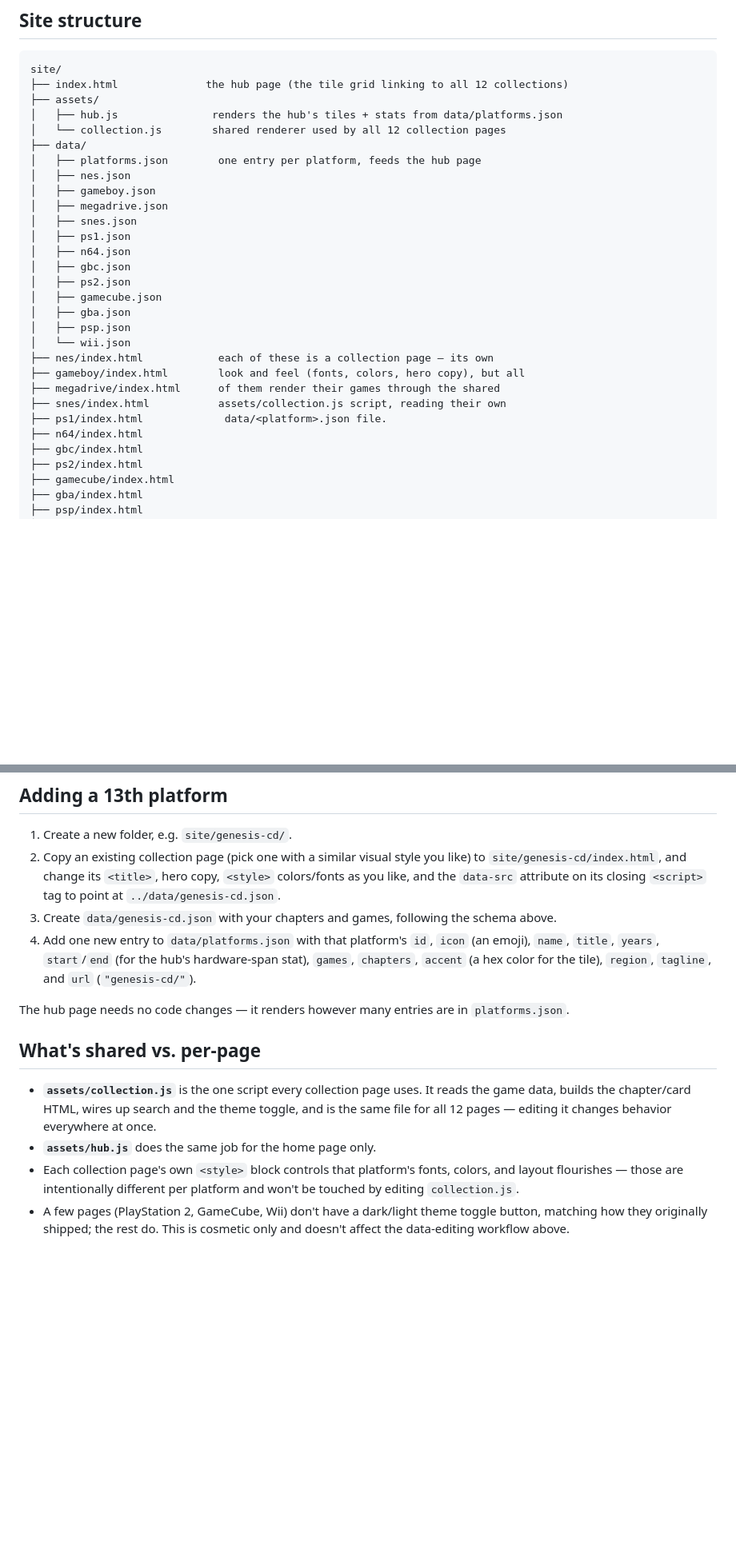
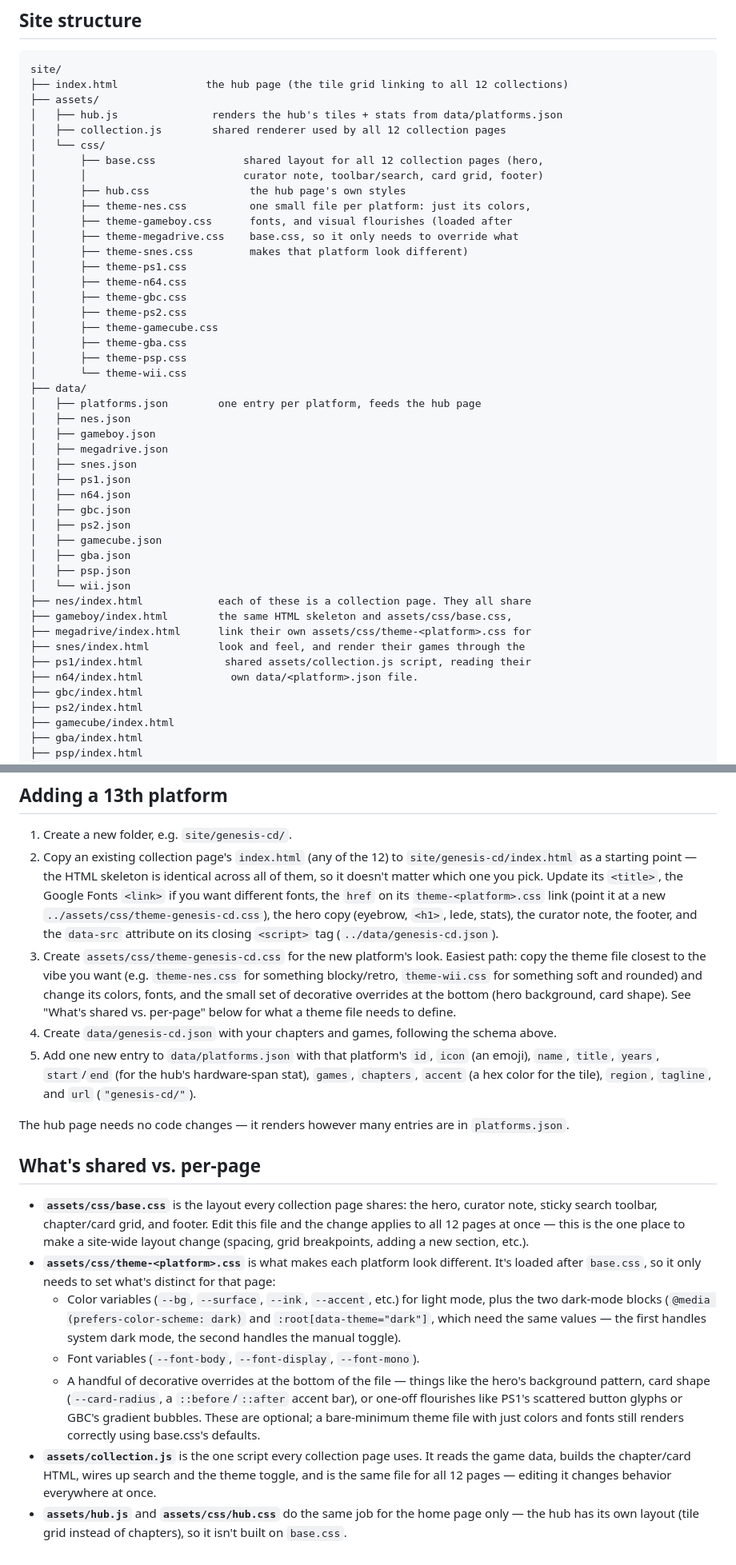
Before and after one commit to diastrocollections/diastrocollections.github.io, a Markdown page: README.md, 2 parts joined by grey strips. Shown at 80% size. GitHub-like rendering; blank space fills up the shorter version.

Commit message:
1.0.2 - Updated README.md to reflect structure changes

```diff
--- a/README.md
+++ b/README.md
@@ -11,7 +11,23 @@ site/
 ├── index.html              the hub page (the tile grid linking to all 12 collections)
 ├── assets/
 │   ├── hub.js               renders the hub's tiles + stats from data/platforms.json
-│   └── collection.js        shared renderer used by all 12 collection pages
+│   ├── collection.js        shared renderer used by all 12 collection pages
+│   └── css/
+│       ├── base.css              shared layout for all 12 collection pages (hero,
+│       │                         curator note, toolbar/search, card grid, footer)
+│       ├── hub.css                the hub page's own styles
+│       ├── theme-nes.css          one small file per platform: just its colors,
+│       ├── theme-gameboy.css      fonts, and visual flourishes (loaded after
+│       ├── theme-megadrive.css    base.css, so it only needs to override what
+│       ├── theme-snes.css         makes that platform look different)
+│       ├── theme-ps1.css
+│       ├── theme-n64.css
+│       ├── theme-gbc.css
+│       ├── theme-ps2.css
+│       ├── theme-gamecube.css
+│       ├── theme-gba.css
+│       ├── theme-psp.css
+│       └── theme-wii.css
 ├── data/
 │   ├── platforms.json        one entry per platform, feeds the hub page
 │   ├── nes.json
@@ -26,12 +42,12 @@ site/
 │   ├── gba.json
 │   ├── psp.json
 │   └── wii.json
-├── nes/index.html            each of these is a collection page — its own
-├── gameboy/index.html        look and feel (fonts, colors, hero copy), but all
-├── megadrive/index.html      of them render their games through the shared
-├── snes/index.html           assets/collection.js script, reading their own
-├── ps1/index.html             data/<platform>.json file.
-├── n64/index.html
+├── nes/index.html            each of these is a collection page. They all share
+├── gameboy/index.html        the same HTML skeleton and assets/css/base.css,
+├── megadrive/index.html      link their own assets/css/theme-<platform>.css for
+├── snes/index.html           look and feel, and render their games through the
+├── ps1/index.html             shared assets/collection.js script, reading their
+├── n64/index.html              own data/<platform>.json file.
 ├── gbc/index.html
 ├── ps2/index.html
 ├── gamecube/index.html
@@ -77,15 +93,19 @@ To add a game, add another `[Title, Year, Developer, Blurb]` entry to a chapter'
 ## Adding a 13th platform
 
 1. Create a new folder, e.g. `site/genesis-cd/`.
-2. Copy an existing collection page (pick one with a similar visual style you like) to `site/genesis-cd/index.html`, and change its `<title>`, hero copy, `<style>` colors/fonts as you like, and the `data-src` attribute on its closing `<script>` tag to point at `../data/genesis-cd.json`.
-3. Create `data/genesis-cd.json` with your chapters and games, following the schema above.
-4. Add one new entry to `data/platforms.json` with that platform's `id`, `icon` (an emoji), `name`, `title`, `years`, `start`/`end` (for the hub's hardware-span stat), `games`, `chapters`, `accent` (a hex color for the tile), `region`, `tagline`, and `url` (`"genesis-cd/"`).
+2. Copy an existing collection page's `index.html` (any of the 12) to `site/genesis-cd/index.html` as a starting point — the HTML skeleton is identical across all of them, so it doesn't matter which one you pick. Update its `<title>`, the Google Fonts `<link>` if you want different fonts, the `href` on its `theme-<platform>.css` link (point it at a new `../assets/css/theme-genesis-cd.css`), the hero copy (eyebrow, `<h1>`, lede, stats), the curator note, the footer, and the `data-src` attribute on its closing `<script>` tag (`../data/genesis-cd.json`).
+3. Create `assets/css/theme-genesis-cd.css` for the new platform's look. Easiest path: copy the theme file closest to the vibe you want (e.g. `theme-nes.css` for something blocky/retro, `theme-wii.css` for something soft and rounded) and change its colors, fonts, and the small set of decorative overrides at the bottom (hero background, card shape). See "What's shared vs. per-page" below for what a theme file needs to define.
+4. Create `data/genesis-cd.json` with your chapters and games, following the schema above.
+5. Add one new entry to `data/platforms.json` with that platform's `id`, `icon` (an emoji), `name`, `title`, `years`, `start`/`end` (for the hub's hardware-span stat), `games`, `chapters`, `accent` (a hex color for the tile), `region`, `tagline`, and `url` (`"genesis-cd/"`).
 
 The hub page needs no code changes — it renders however many entries are in `platforms.json`.
 
 ## What's shared vs. per-page
 
+- **`assets/css/base.css`** is the layout every collection page shares: the hero, curator note, sticky search toolbar, chapter/card grid, and footer. Edit this file and the change applies to all 12 pages at once — this is the one place to make a site-wide layout change (spacing, grid breakpoints, adding a new section, etc.).
+- **`assets/css/theme-<platform>.css`** is what makes each platform look different. It's loaded after `base.css`, so it only needs to set what's distinct for that page:
+  - Color variables (`--bg`, `--surface`, `--ink`, `--accent`, etc.) for light mode, plus the two dark-mode blocks (`@media (prefers-color-scheme: dark)` and `:root[data-theme="dark"]`, which need the same values — the first handles system dark mode, the second handles the manual toggle).
+  - Font variables (`--font-body`, `--font-display`, `--font-mono`).
+  - A handful of decorative overrides at the bottom of the file — things like the hero's background pattern, card shape (`--card-radius`, a `::before`/`::after` accent bar), or one-off flourishes like PS1's scattered button glyphs or GBC's gradient bubbles. These are optional; a bare-minimum theme file with just colors and fonts still renders correctly using base.css's defaults.
 - **`assets/collection.js`** is the one script every collection page uses. It reads the game data, builds the chapter/card HTML, wires up search and the theme toggle, and is the same file for all 12 pages — editing it changes behavior everywhere at once.
-- **`assets/hub.js`** does the same job for the home page only.
-- Each collection page's own `<style>` block controls that platform's fonts, colors, and layout flourishes — those are intentionally different per platform and won't be touched by editing `collection.js`.
-- A few pages (PlayStation 2, GameCube, Wii) don't have a dark/light theme toggle button, matching how they originally shipped; the rest do. This is cosmetic only and doesn't affect the data-editing workflow above.
+- **`assets/hub.js`** and **`assets/css/hub.css`** do the same job for the home page only — the hub has its own layout (tile grid instead of chapters), so it isn't built on `base.css`.
```
